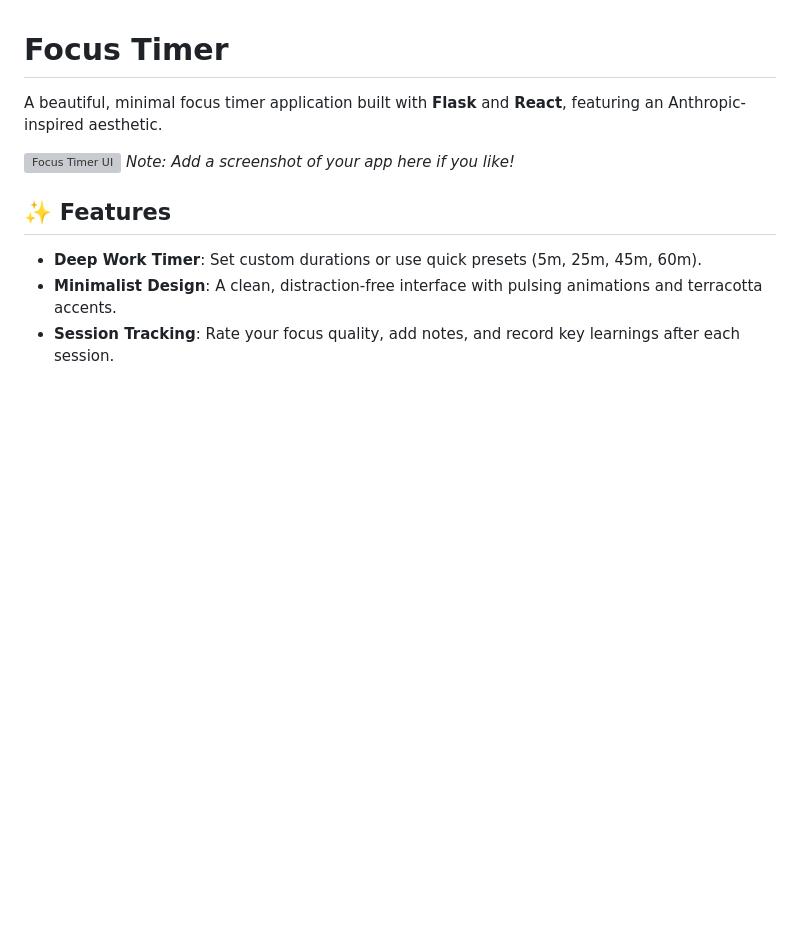
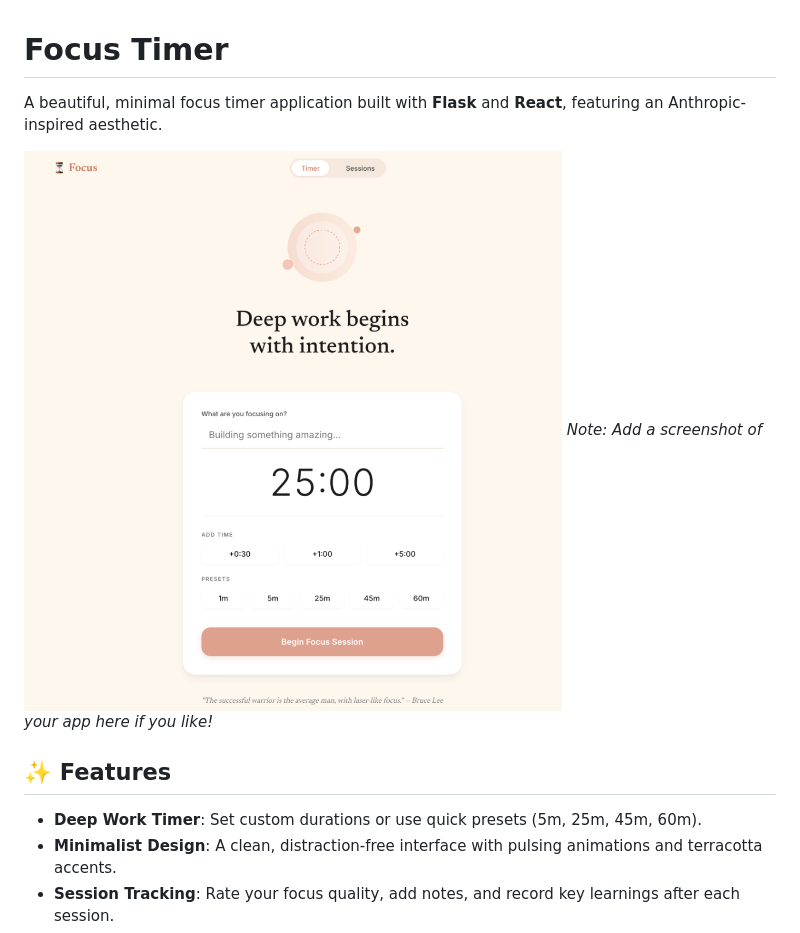
Before and after one commit to sanjuprk/focus-timer, a Markdown page: README.md, the part around the change. Rendered like a GitHub page; pictures changed too: assets/focus-timer-ui.png (added); blank space fills up the shorter version; grey boxes are pictures that could not be loaded.

Commit message:
Add screenshot to README

```diff
--- a/README.md
+++ b/README.md
@@ -2,7 +2,7 @@
 
 A beautiful, minimal focus timer application built with **Flask** and **React**, featuring an Anthropic-inspired aesthetic.
 
-![Focus Timer UI](https://github.com/sanjuprk/focus-timer/assets/placeholder.png)
+![Focus Timer UI](assets/focus-timer-ui.png)
 *Note: Add a screenshot of your app here if you like!*
 
 ## ✨ Features
```
